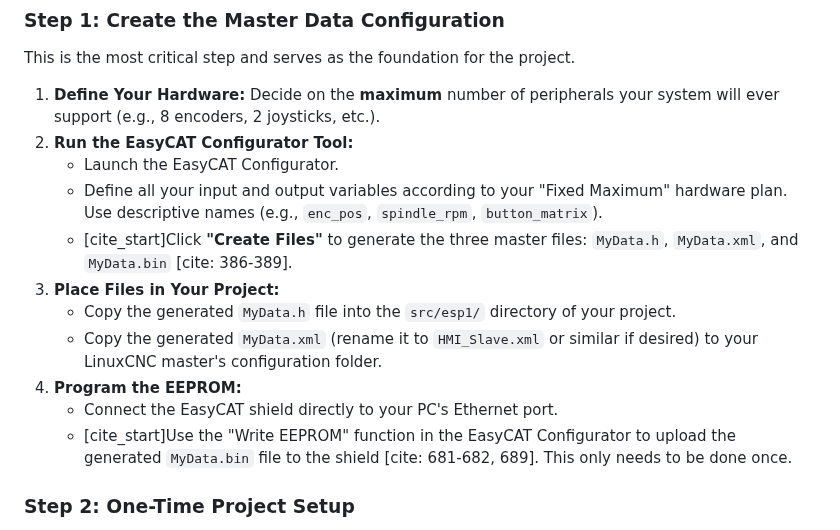
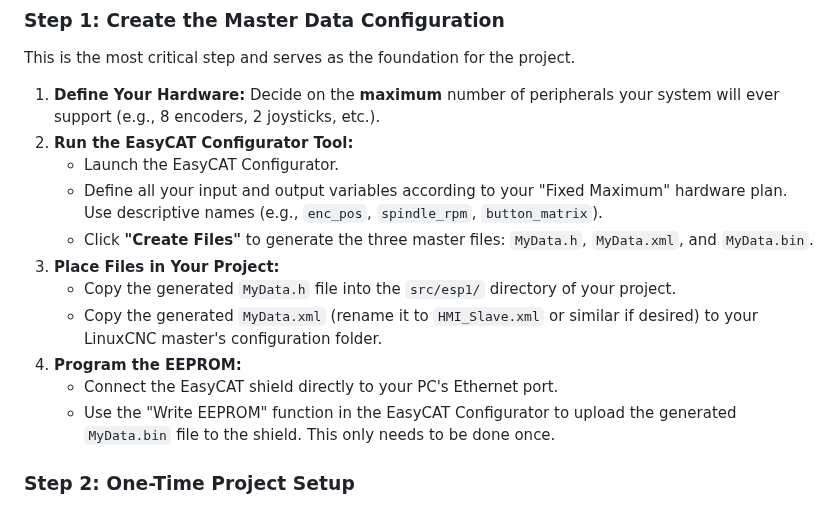
Before and after one commit to NoLackOfIdeas/CNCpanel-LinuxCNC-Ethercat-ESP32-ESPnow, a Markdown page: README.md, the part around the change. GitHub-like rendering.

```diff
--- a/README.md
+++ b/README.md
@@ -112,13 +112,13 @@ This is the most critical step and serves as the foundation for the project.
 2.  **Run the EasyCAT Configurator Tool:**
     - Launch the EasyCAT Configurator.
     - Define all your input and output variables according to your "Fixed Maximum" hardware plan. Use descriptive names (e.g., `enc_pos`, `spindle_rpm`, `button_matrix`).
-    - [cite_start]Click **"Create Files"** to generate the three master files: `MyData.h`, `MyData.xml`, and `MyData.bin` [cite: 386-389].
+    - Click **"Create Files"** to generate the three master files: `MyData.h`, `MyData.xml`, and `MyData.bin`.
 3.  **Place Files in Your Project:**
     - Copy the generated `MyData.h` file into the `src/esp1/` directory of your project.
     - Copy the generated `MyData.xml` (rename it to `HMI_Slave.xml` or similar if desired) to your LinuxCNC master's configuration folder.
 4.  **Program the EEPROM:**
     - Connect the EasyCAT shield directly to your PC's Ethernet port.
-    - [cite_start]Use the "Write EEPROM" function in the EasyCAT Configurator to upload the generated `MyData.bin` file to the shield [cite: 681-682, 689]. This only needs to be done once.
+    - Use the "Write EEPROM" function in the EasyCAT Configurator to upload the generated `MyData.bin` file to the shield. This only needs to be done once.
 
 ### Step 2: One-Time Project Setup
 
```
